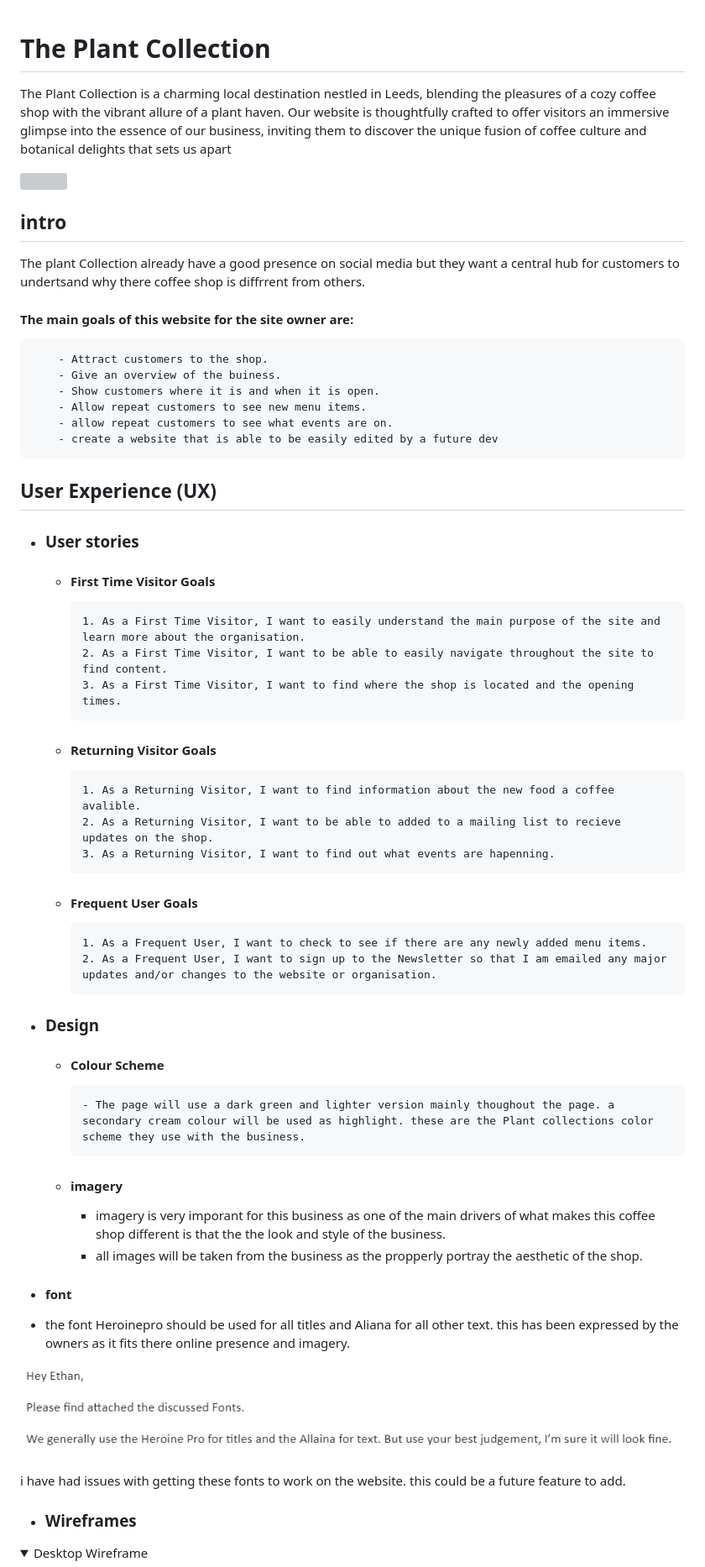
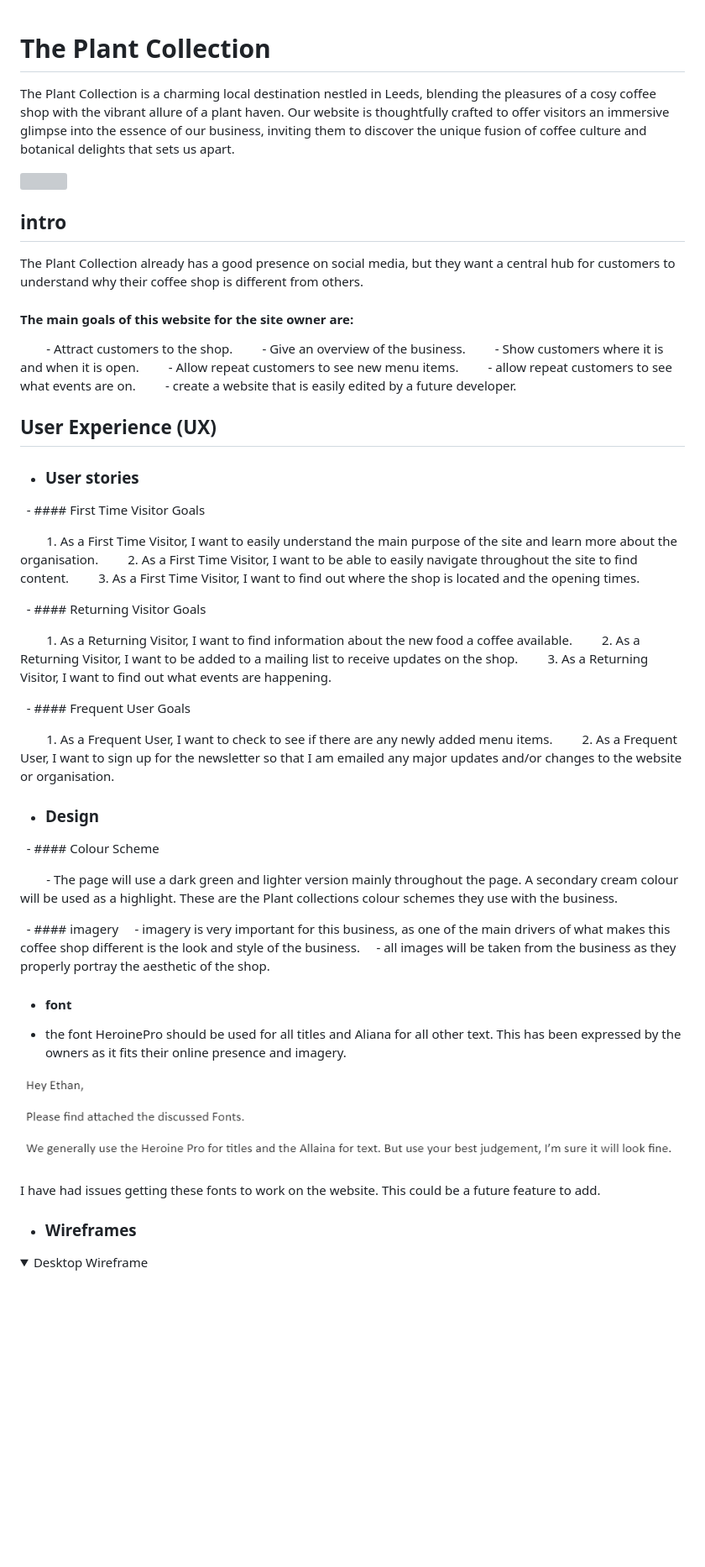
Before and after one commit to EthanTrout/The-Plant-Collection, a Markdown page: README.md, the part around one of its changes. Shown at 84% size. Rendered like a GitHub page; folded sections open; blank space fills up the shorter version; grey boxes are pictures that could not be loaded.

```diff
--- a/README.md
+++ b/README.md
@@ -1,65 +1,65 @@
+
 # The Plant Collection
 
-The Plant Collection is a charming local destination nestled in Leeds, blending the pleasures of a cozy coffee shop with the vibrant allure of a plant haven. Our website is thoughtfully crafted to offer visitors an immersive glimpse into the essence of our business, inviting them to discover the unique fusion of coffee culture and botanical delights that sets us apart
+The Plant Collection is a charming local destination nestled in Leeds, blending the pleasures of a cosy coffee shop with the vibrant allure of a plant haven. Our website is thoughtfully crafted to offer visitors an immersive glimpse into the essence of our business, inviting them to discover the unique fusion of coffee culture and botanical delights that sets us apart.
 
 ![](/assets/images/responsiveUI.png)
 
 ## intro
 
-The plant Collection already have a good presence on social media but they want a central hub for customers to undertsand why there coffee shop is diffrrent from others.
+The Plant Collection already has a good presence on social media, but they want a central hub for customers to understand why their coffee shop is different from others.
 
 #### The main goals of this website for the site owner are:
 
-        - Attract customers to the shop.
-        - Give an overview of the buiness.
-        - Show customers where it is and when it is open.
-        - Allow repeat customers to see new menu items.
-        - allow repeat customers to see what events are on.
-        - create a website that is able to be easily edited by a future dev
+        - Attract customers to the shop.
+        - Give an overview of the business.
+        - Show customers where it is and when it is open.
+        - Allow repeat customers to see new menu items.
+        - allow repeat customers to see what events are on.
+        - create a website that is easily edited by a future developer.
 
 ## User Experience (UX)
 
 - ### User stories
 
-  - #### First Time Visitor Goals
+  - #### First Time Visitor Goals
 
-        1. As a First Time Visitor, I want to easily understand the main purpose of the site and learn more about the organisation.
-        2. As a First Time Visitor, I want to be able to easily navigate throughout the site to find content.
-        3. As a First Time Visitor, I want to find where the shop is located and the opening times.
+        1. As a First Time Visitor, I want to easily understand the main purpose of the site and learn more about the organisation.
+        2. As a First Time Visitor, I want to be able to easily navigate throughout the site to find content.
+        3. As a First Time Visitor, I want to find out where the shop is located and the opening times.
 
-  - #### Returning Visitor Goals
+  - #### Returning Visitor Goals
 
-        1. As a Returning Visitor, I want to find information about the new food a coffee avalible.
-        2. As a Returning Visitor, I want to be able to added to a mailing list to recieve updates on the shop.
-        3. As a Returning Visitor, I want to find out what events are hapenning.
+        1. As a Returning Visitor, I want to find information about the new food a coffee available.
+        2. As a Returning Visitor, I want to be added to a mailing list to receive updates on the shop.
+        3. As a Returning Visitor, I want to find out what events are happening.
 
-  - #### Frequent User Goals
+  - #### Frequent User Goals
 
-        1. As a Frequent User, I want to check to see if there are any newly added menu items.
-        2. As a Frequent User, I want to sign up to the Newsletter so that I am emailed any major updates and/or changes to the website or organisation.
+        1. As a Frequent User, I want to check to see if there are any newly added menu items.
+        2. As a Frequent User, I want to sign up for the newsletter so that I am emailed any major updates and/or changes to the website or organisation.
 
 - ### Design
 
-  - #### Colour Scheme
+  - #### Colour Scheme
 
-        - The page will use a dark green and lighter version mainly thoughout the page. a secondary cream colour will be used as highlight. these are the Plant collections color scheme they use with the business.
+        - The page will use a dark green and lighter version mainly throughout the page. A secondary cream colour will be used as a highlight. These are the Plant collections colour schemes they use with the business.
 
-  - #### imagery
-    - imagery is very imporant for this business as one of the main drivers of what makes this coffee shop different is that the the look and style of the business.
-    - all images will be taken from the business as the propperly portray the aesthetic of the shop.
+  - #### imagery
+    - imagery is very important for this business, as one of the main drivers of what makes this coffee shop different is the look and style of the business.
+    - all images will be taken from the business as they properly portray the aesthetic of the shop.
 
 - #### font
-- the font Heroinepro should be used for all titles and Aliana for all other text. this has been expressed by the owners as it fits there online presence and imagery.
+- the font HeroinePro should be used for all titles and Aliana for all other text. This has been expressed by the owners as it fits their online presence and imagery.
 
 ![Fonts](/assets/readme-images/screenshot-fonts.png)
 
-i have had issues with getting these fonts to work on the website. this could be a future feature to add.
-
+I have had issues getting these fonts to work on the website. This could be a future feature to add.
 
 - ### Wireframes
 <details>
 
- <summary>Desktop Wireframe</summary>
+ <summary>Desktop Wireframe</summary>
 
 ![Desktop Wireframe](/assets/readme-images/desktop-writeframe.png)
 
```
Also changed, not shown: other parts of README.md (+100 -102 lines).
